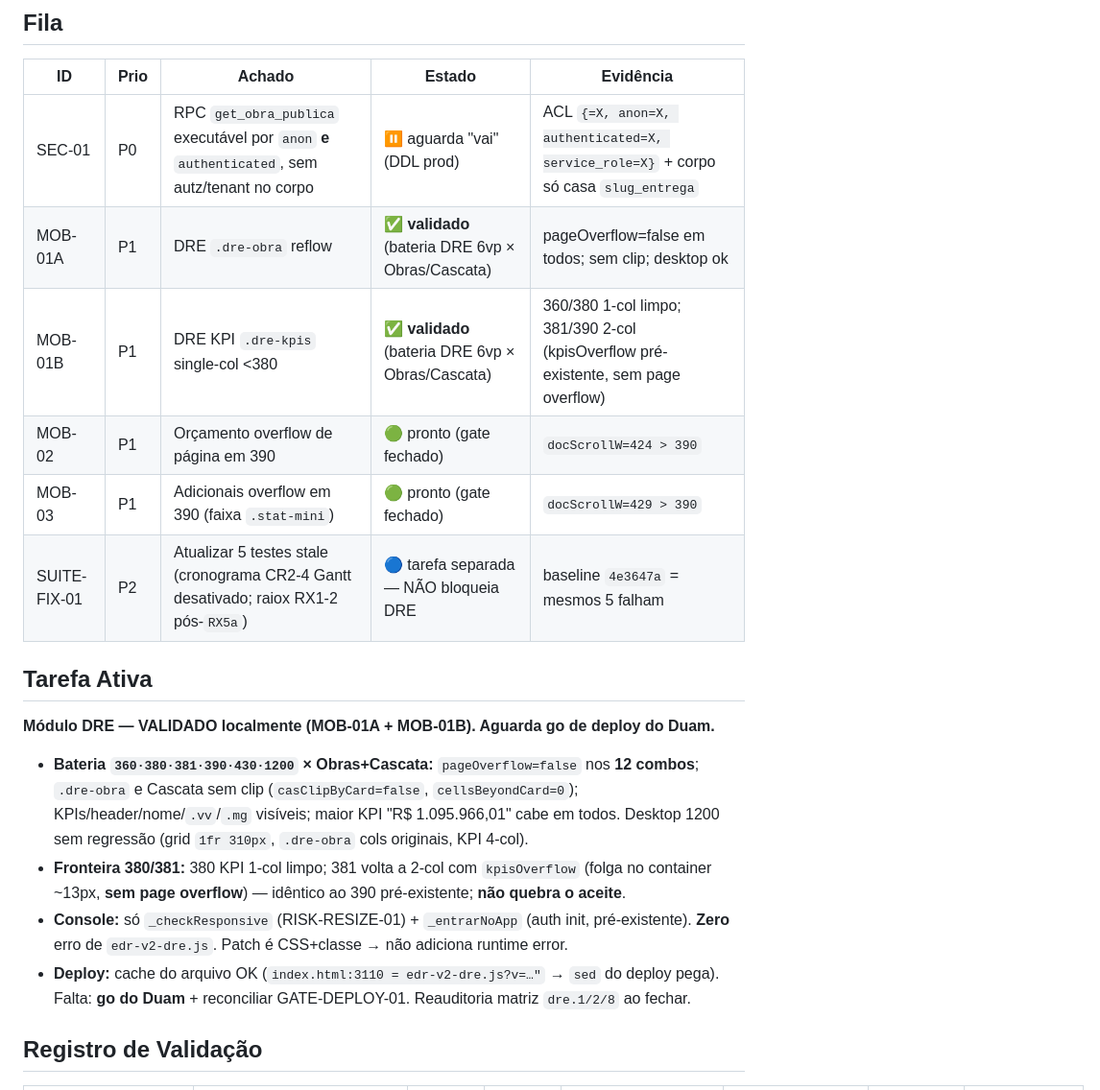
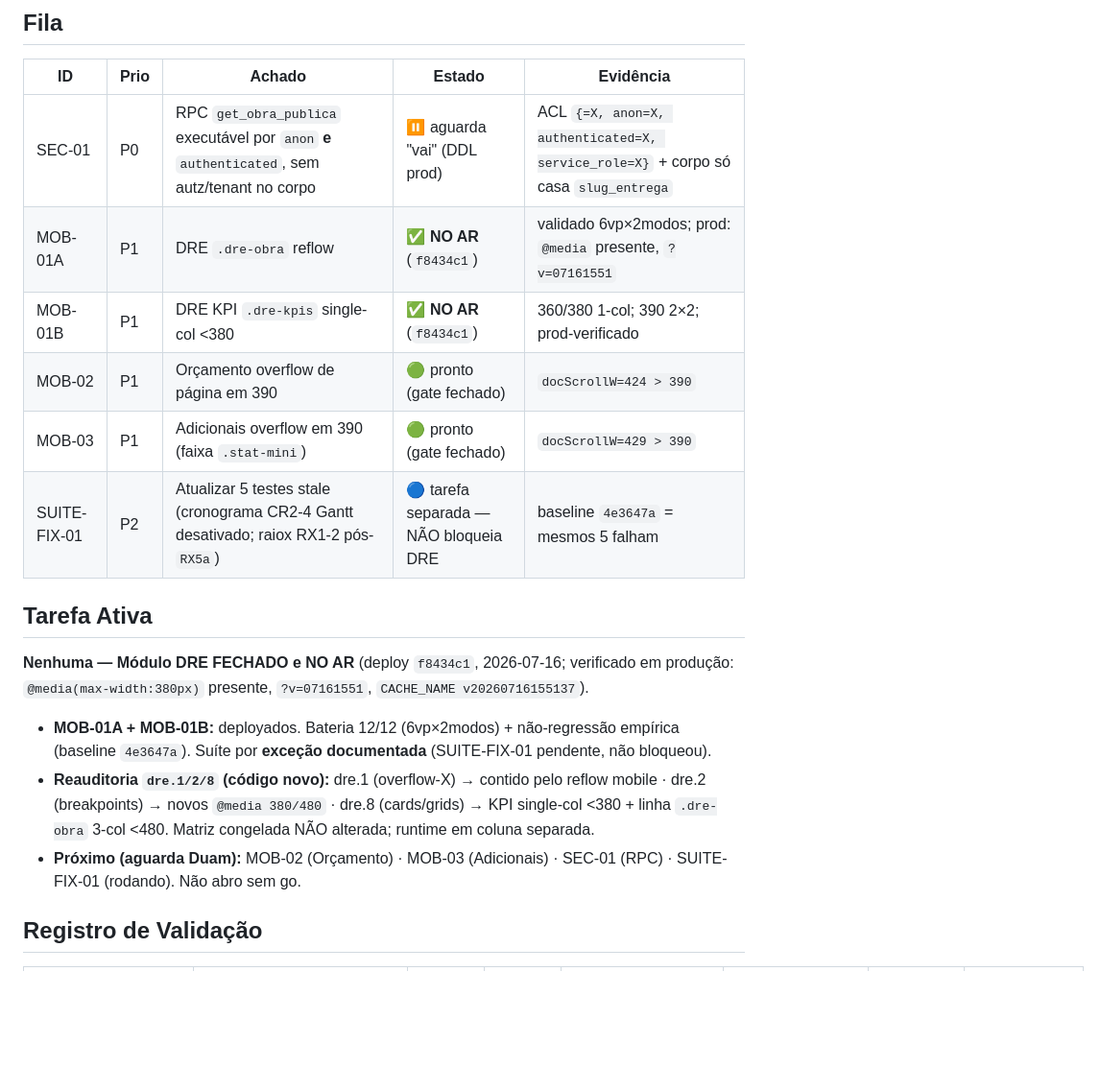
Before and after one commit to Duamrt/edr-system, a Markdown page: docs/EDR-EXECUCAO.md, the part around the change. Shown at 96% size. GitHub-like rendering; blank space fills up the shorter version.

Commit message:
docs(edr-execucao): MOB-01A/B fechados e no ar (f8434c1) + reauditoria dre.1/2/8
Co-Authored-By: Claude Opus 4.8 <noreply@anthropic.com>

```diff
--- a/docs/EDR-EXECUCAO.md
+++ b/docs/EDR-EXECUCAO.md
@@ -23,18 +23,17 @@
 | ID | Prio | Achado | Estado | Evidência |
 |---|---|---|---|---|
 | SEC-01 | P0 | RPC `get_obra_publica` executável por `anon` **e** `authenticated`, sem autz/tenant no corpo | ⏸ aguarda "vai" (DDL prod) | ACL `{=X, anon=X, authenticated=X, service_role=X}` + corpo só casa `slug_entrega` |
-| MOB-01A | P1 | DRE `.dre-obra` reflow | ✅ **validado** (bateria DRE 6vp × Obras/Cascata) | pageOverflow=false em todos; sem clip; desktop ok |
-| MOB-01B | P1 | DRE KPI `.dre-kpis` single-col <380 | ✅ **validado** (bateria DRE 6vp × Obras/Cascata) | 360/380 1-col limpo; 381/390 2-col (kpisOverflow pré-existente, sem page overflow) |
+| MOB-01A | P1 | DRE `.dre-obra` reflow | ✅ **NO AR** (`f8434c1`) | validado 6vp×2modos; prod: `@media` presente, `?v=07161551` |
+| MOB-01B | P1 | DRE KPI `.dre-kpis` single-col <380 | ✅ **NO AR** (`f8434c1`) | 360/380 1-col; 390 2×2; prod-verificado |
 | MOB-02 | P1 | Orçamento overflow de página em 390 | 🟢 pronto (gate fechado) | `docScrollW=424 > 390` |
 | MOB-03 | P1 | Adicionais overflow em 390 (faixa `.stat-mini`) | 🟢 pronto (gate fechado) | `docScrollW=429 > 390` |
 | SUITE-FIX-01 | P2 | Atualizar 5 testes stale (cronograma CR2-4 Gantt desativado; raiox RX1-2 pós-`RX5a`) | 🔵 tarefa separada — NÃO bloqueia DRE | baseline `4e3647a` = mesmos 5 falham |
 
 ## Tarefa Ativa
-**Módulo DRE — VALIDADO localmente (MOB-01A + MOB-01B). Aguarda go de deploy do Duam.**
-- **Bateria `360·380·381·390·430·1200` × Obras+Cascata:** `pageOverflow=false` nos **12 combos**; `.dre-obra` e Cascata sem clip (`casClipByCard=false`, `cellsBeyondCard=0`); KPIs/header/nome/`.vv`/`.mg` visíveis; maior KPI "R$ 1.095.966,01" cabe em todos. Desktop 1200 sem regressão (grid `1fr 310px`, `.dre-obra` cols originais, KPI 4-col).
-- **Fronteira 380/381:** 380 KPI 1-col limpo; 381 volta a 2-col com `kpisOverflow` (folga no container ~13px, **sem page overflow**) — idêntico ao 390 pré-existente; **não quebra o aceite**.
-- **Console:** só `_checkResponsive` (RISK-RESIZE-01) + `_entrarNoApp` (auth init, pré-existente). **Zero** erro de `edr-v2-dre.js`. Patch é CSS+classe → não adiciona runtime error.
-- **Deploy:** cache do arquivo OK (`index.html:3110 = edr-v2-dre.js?v=…"` → `sed` do deploy pega). Falta: **go do Duam** + reconciliar GATE-DEPLOY-01. Reauditoria matriz `dre.1/2/8` ao fechar.
+**Nenhuma — Módulo DRE FECHADO e NO AR** (deploy `f8434c1`, 2026-07-16; verificado em produção: `@media(max-width:380px)` presente, `?v=07161551`, `CACHE_NAME v20260716155137`).
+- **MOB-01A + MOB-01B:** deployados. Bateria 12/12 (6vp×2modos) + não-regressão empírica (baseline `4e3647a`). Suíte por **exceção documentada** (SUITE-FIX-01 pendente, não bloqueou).
+- **Reauditoria `dre.1/2/8` (código novo):** dre.1 (overflow-X) → contido pelo reflow mobile · dre.2 (breakpoints) → novos `@media 380/480` · dre.8 (cards/grids) → KPI single-col <380 + linha `.dre-obra` 3-col <480. Matriz congelada NÃO alterada; runtime em coluna separada.
+- **Próximo (aguarda Duam):** MOB-02 (Orçamento) · MOB-03 (Adicionais) · SEC-01 (RPC) · SUITE-FIX-01 (rodando). Não abro sem go.
 
 ## Registro de Validação
 | rota | vp | caso | status código | geometria/runtime | pendente físico | evidência | decisão |
```
